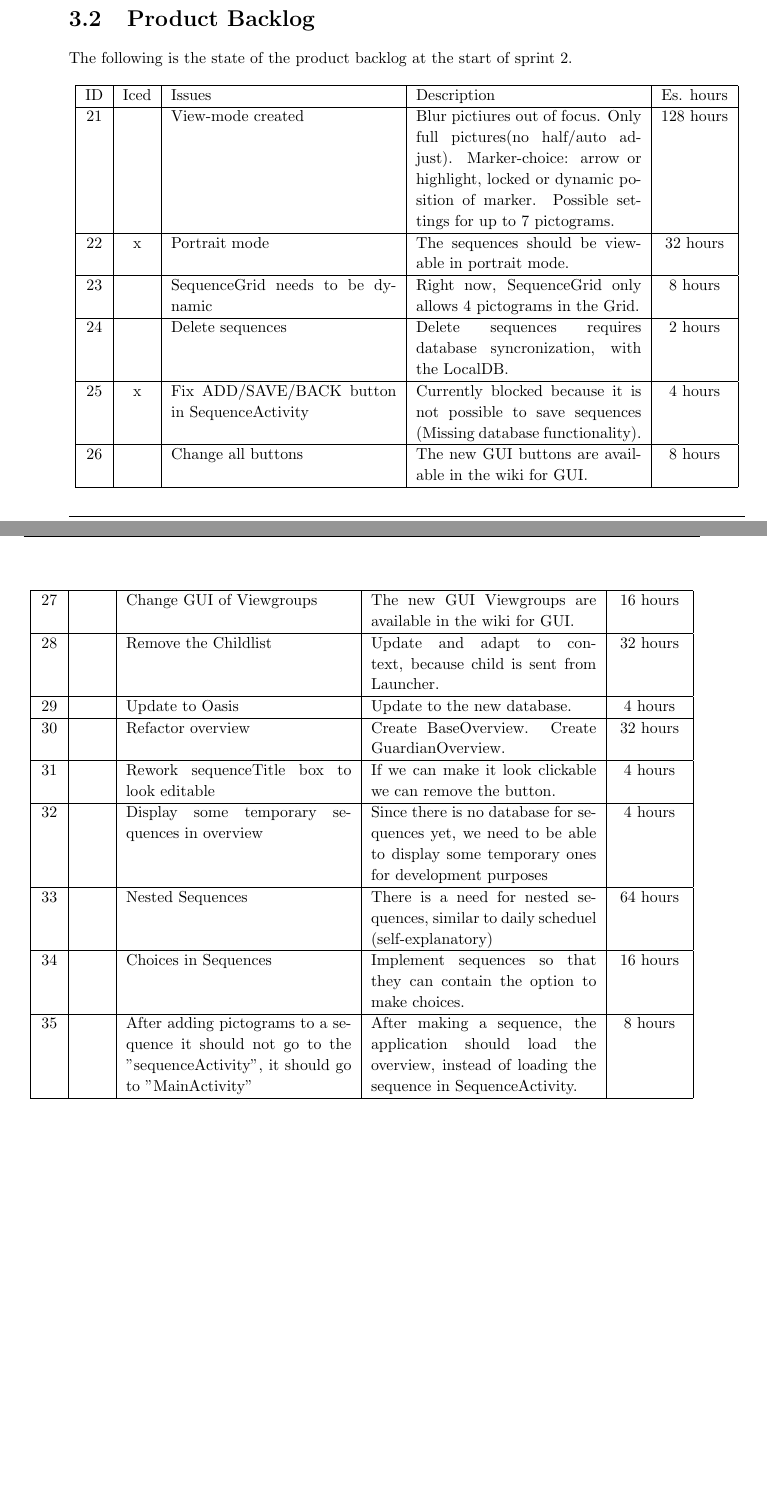
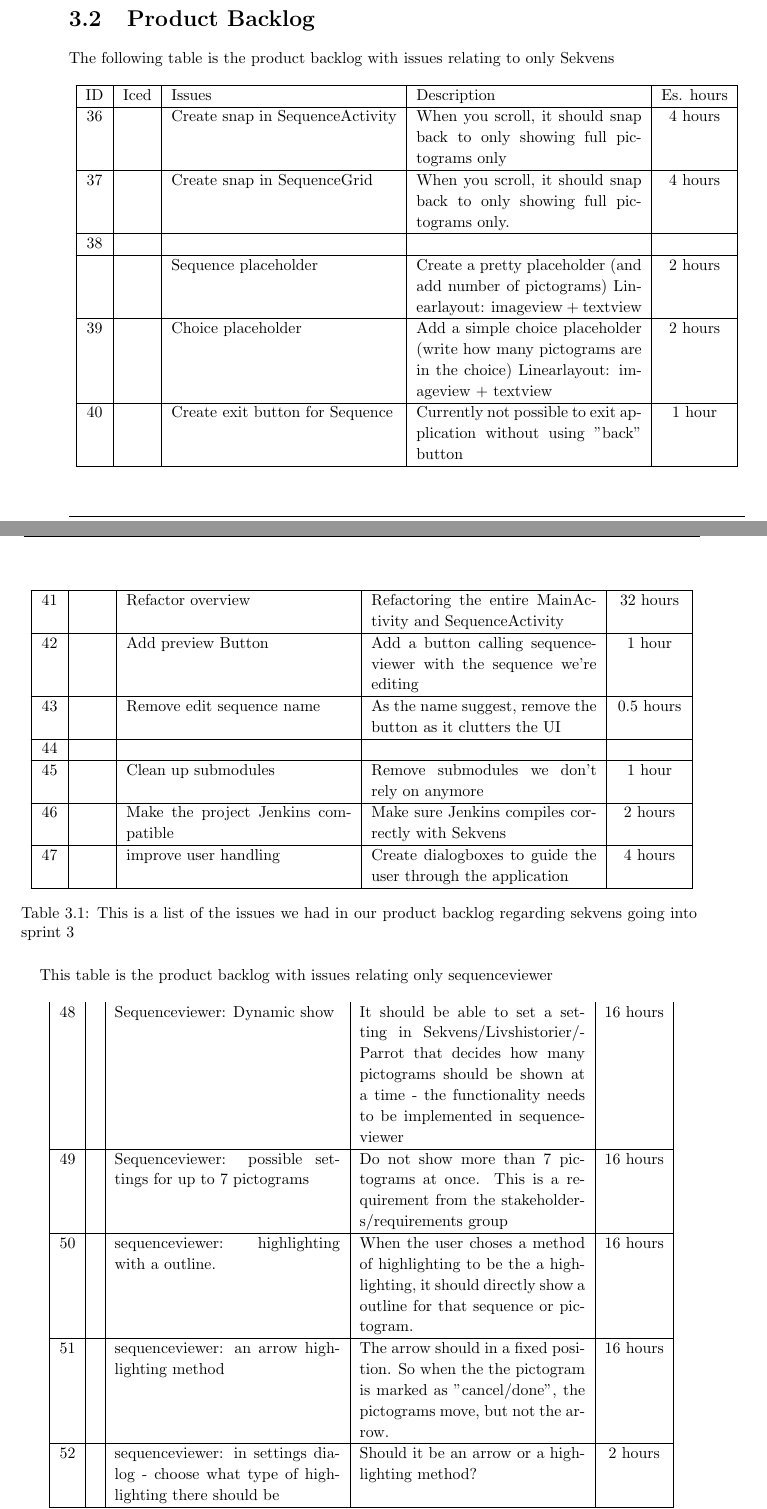
Before and after one commit to commentatorboy/sw607f14, a LaTeX thesis (Report/Report.tex, which reads Report/Sprints/Sprint2/ProductBacklog/Issues.tex, Report/Sprints/Sprint2/ProductBacklog/ProductBacklog.tex, Report/Sprints/Sprint2/ProductBacklog/sekvensIssues.tex): two parts of pages 17 and 18 of 34 before the commit and two parts of pages 17 and 18 of 35 after it, joined at a grey line, cut so that both start at the same text, the shorter picture padded with empty space. Compiled offline with pdfLaTeX.

Commit message:
Added the product backlog for sprint 3.

```diff
--- a/Report/Sprints/Sprint2/ProductBacklog/Issues.tex
+++ /dev/null
@@ -1,21 +0,0 @@
-\begin{longtable} { | c | c | p{5cm} | p{5cm} | c | }
-\hline
-	ID 	&	Iced	&	Issues	&	Description		&	 Es. hours \\\hline
-	21	& 	 	&	View-mode created	& 	Blur pictiures out of focus. Only full pictures(no half/auto adjust). Marker-choice: arrow or highlight, locked or dynamic position of marker. Possible settings for up to 7 pictograms.	&	128 hours	\\\hline
-	22	& 	x	&	Portrait mode	& 	The sequences should be viewable in portrait mode.	&	32 hours	\\\hline
-	23	& 	 	&	SequenceGrid needs to be dynamic	& 	Right now, SequenceGrid only allows 4 pictograms in the Grid.	&	8 hours	\\\hline
-	24	& 	 	&	Delete sequences	& 	Delete sequences requires database syncronization, with the LocalDB.	&	2 hours	\\\hline
-	25	& 	x	&	Fix ADD/SAVE/BACK button in SequenceActivity	& 	Currently blocked because it is not possible to save sequences (Missing database functionality).	&	4 hours	\\\hline
-	26	& 	 	&	Change all buttons	& 	The new GUI buttons are available in the wiki for GUI.	&	8 hours	\\\hline
-	27	& 	 	&	Change GUI of Viewgroups	& 	The new GUI Viewgroups are available in the wiki for GUI.	&	16 hours	\\\hline
-	28	& 	 	&	Remove the Childlist	& 	Update and adapt to context, because child is sent from Launcher.	&	32 hours	\\\hline
-	29	& 	 	&	Update to Oasis	& 	Update to the new database.	&	4 hours \\\hline
-	30  & 	 	&	Refactor overview	& 	Create BaseOverview. Create GuardianOverview.	&	32 hours	\\\hline
-	31  & 	 	&	Rework sequenceTitle box to look editable	& 	If we can make it look clickable we can remove the button.	&	4 hours	\\\hline
-	32  & 	 	&	Display some temporary sequences in overview	& 	Since there is no database for sequences yet, we need to be able to display some temporary ones for development purposes	&	4 hours	\\\hline
-	33	&	& 	Nested Sequences	&	There is a need for nested sequences, similar to daily scheduel (self-explanatory)	& 	64 hours   \\\hline
-	34	&	&	Choices in Sequences		&	Implement sequences so that they can contain the option to make choices.	& 	16 hours  \\\hline
-	35	&	&	After adding pictograms to a sequence it should not go to the "sequenceActivity", it should go to "MainActivity"		&	After making a sequence, the application should load the overview, instead of loading the sequence in SequenceActivity.	& 	8 hours  \\\hline
-\caption{This is a list of the issues we had in our product backlog going into sprint 2}
-\label{tab:spr2_prodblog}
-\end{longtable}
--- a/Report/Sprints/Sprint2/ProductBacklog/ProductBacklog.tex
+++ b/Report/Sprints/Sprint2/ProductBacklog/ProductBacklog.tex
@@ -1,4 +1,6 @@
 \section{Product Backlog}\label{sec:spr2_prodback}
-The following is the state of the product backlog at the start of sprint 2.
+The following table is the product backlog with issues relating to only Sekvens
+\input{Sprints/Sprint2/ProductBacklog/sekvensIssues}
 
-\input{Sprints/Sprint2/ProductBacklog/Issues}
+This table is the product backlog with issues relating only sequenceviewer
+\input{Sprints/Sprint2/ProductBacklog/swIssues}
--- /dev/null
+++ b/Report/Sprints/Sprint2/ProductBacklog/sekvensIssues.tex
@@ -0,0 +1,19 @@
+\begin{longtable} { | c | c | p{5cm} | p{5cm} | c | }
+\hline
+	ID 	&	Iced	&	Issues	&	Description		&	 Es. hours \\\hline
+	36	& 	 	&	Create snap in SequenceActivity		& 	When you scroll, it should snap back to only showing full pictograms only	 & 4 hours \\\hline
+	37	& 	 	&	Create snap in SequenceGrid		& 	When you scroll, it should snap back to only showing full pictograms only.	 & 4 hours \\\hline
+ 	38	&		 &			 &					 &	\\\hline
+		&		 &	Sequence placeholder 	 &		Create a pretty placeholder (and add number of pictograms) Linearlayout: imageview + textview			 &	2 hours\\\hline
+	39	&		 &	Choice placeholder		 &		Add a simple choice placeholder (write how many pictograms are in the choice) Linearlayout: imageview + textview			 &	2 hours \\\hline
+	40	&		& 	Create exit button for Sequence	 &		Currently not possible to exit application without using "back" button	 &	 1 hour		\\\hline
+	41	&		 &	Refactor overview		 &		Refactoring the entire MainActivity and SequenceActivity	 &	32 hours \\\hline
+	42	&		 &	Add preview Button		 &		Add a button calling sequenceviewer with the sequence we're editing		 & 1 hour	\\\hline
+	43	&		 &	Remove edit sequence name	 &	As the name suggest, remove the button as it clutters the UI		 &	0.5 hours \\\hline
+	44	&		 &			 &					 &	\\\hline
+	45	&		 & 	Clean up submodules  &		Remove submodules we don't rely on anymore	 &	1 hour\\\hline
+	46	&		 &	Make the project Jenkins compatible		 &		Make sure Jenkins compiles correctly with Sekvens			 &	2 hours \\\hline
+	47	&		 &	improve user handling 		 &		Create dialogboxes to guide the user through the application		 &	4 hours \\\hline
+\caption{This is a list of the issues we had in our product backlog regarding sekvens going into sprint 3}
+\label{tab:spr3_prodblog}
+\end{longtable}
--- /dev/null
+++ b/Report/Sprints/Sprint2/ProductBacklog/swIssues.tex
@@ -0,0 +1,11 @@
+\begin{longtable} { | c | c | p{5cm} | p{5cm} | c | }
+	48	&		 &	Sequenceviewer: Dynamic show	 &		It should be able to set a setting in Sekvens/Livshistorier/Parrot that decides how many pictograms should be shown at a time - the functionality needs to be implemented in sequenceviewer	 &	16 hours \\\hline
+	49	&		 &	Sequenceviewer: possible settings for up to 7 pictograms		 &		Do not show more than 7 pictograms at once. This is a requirement from the stakeholders/requirements group			 & 	16 hours	\\\hline
+	50	&		 &	sequenceviewer: highlighting with a outline.	 &	When the user choses a method of highlighting to be the a highlighting, it should directly show a outline for that sequence or pictogram.			 &	16 hours \\\hline
+	51	&		 &	sequenceviewer: an arrow highlighting method	 &	The arrow should in a fixed position. So when the the pictogram is marked as "cancel/done", the pictograms move, but not the arrow.				 &	16 hours \\\hline
+	52	&		 &	sequenceviewer: in settings dialog - choose what type of highlighting there should be		 &	Should it be an arrow or a highlighting method?	 &	2 hours \\\hline
+	53	&		 &	sequence-viewer: Do not show half of a pictogram		 & 	The entire sequence should snap, so it is impossible to see half pictograms	 &	8 hours	\\\hline
+	54	&		 &	sequence-viewer: blur pictures out of focus		 &	When a user (child or guardian?) presses a pictogram, then blur the others out????			 &	\\\hline
+\caption{This is a list of the issues we had in our product backlog regarding sequenceviewer going into sprint 3}
+\label{tab:spr3_sw_prodblog}
+\end{longtable}
--- a/Report/Sprints/Sprint3/ProductBacklog/ProductBacklog.tex
+++ b/Report/Sprints/Sprint3/ProductBacklog/ProductBacklog.tex
@@ -1 +1,4 @@
 \section{Product Backlog}
+The following is the state of the product backlog at the start of sprint 3.
+
+\input{Sprints/Sprint3/ProductBacklog/Issues}
```
Also changed, not shown: Report/Sprints/Sprint3/ProductBacklog/Issues.tex (added, +1 -0 lines).
